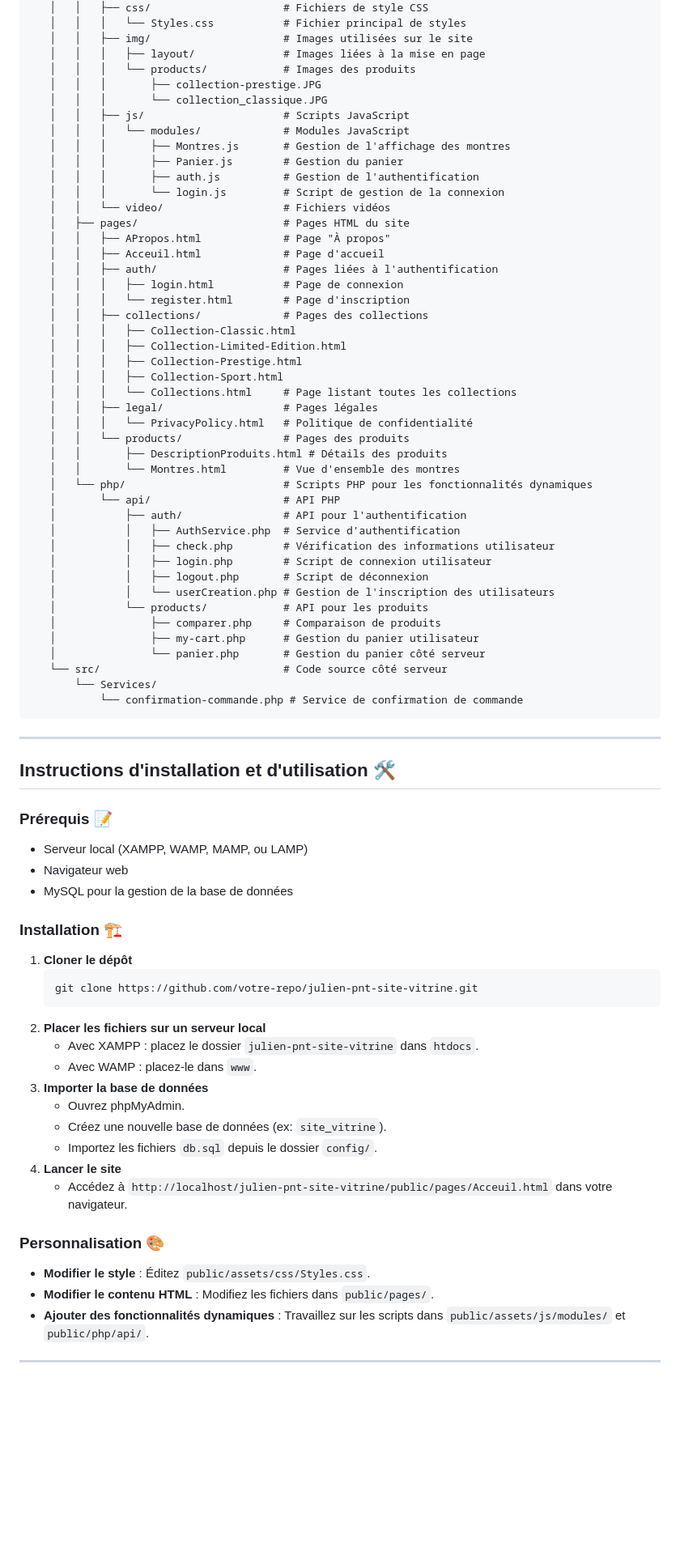
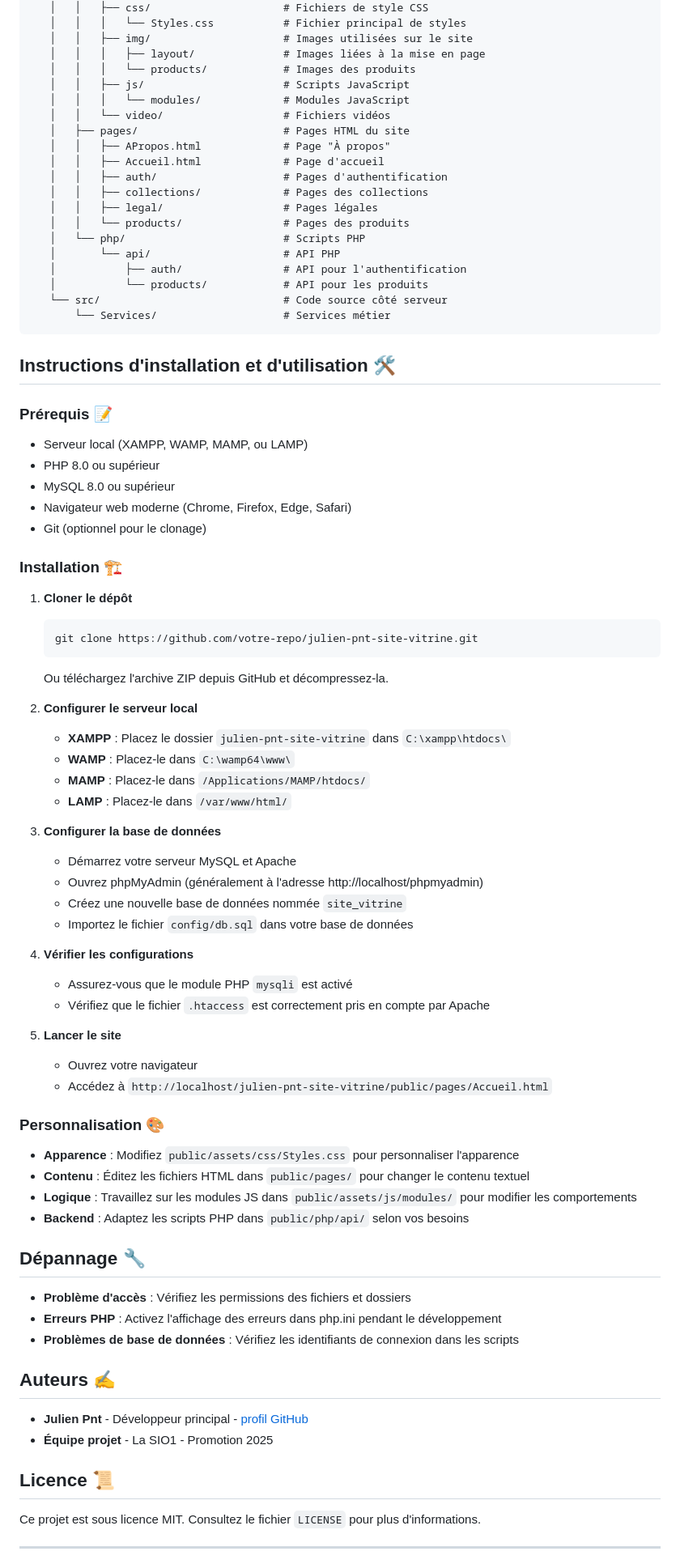
Before and after one commit to Julien-pnt/Site-Vitrine, a Markdown page: README.md, the part around the change printed below. Shown: that part at 81% size. Drawn GitHub-style; blank space fills up the shorter version.

Commit message:
Update README.md to enhance project description, installation instructions, and add troubleshooting section

````diff
--- a/README.md
+++ b/README.md
@@ -31,76 +55,76 @@ Ce projet est un site vitrine pour une entreprise spécialisée dans la vente de
    │   │   ├── img/                     # Images utilisées sur le site
    │   │   │   ├── layout/              # Images liées à la mise en page
    │   │   │   └── products/            # Images des produits
-   │   │   │       ├── collection-prestige.JPG
-   │   │   │       └── collection_classique.JPG
    │   │   ├── js/                      # Scripts JavaScript
    │   │   │   └── modules/             # Modules JavaScript
-   │   │   │       ├── Montres.js       # Gestion de l'affichage des montres
-   │   │   │       ├── Panier.js        # Gestion du panier
-   │   │   │       ├── auth.js          # Gestion de l'authentification
-   │   │   │       └── login.js         # Script de gestion de la connexion
    │   │   └── video/                   # Fichiers vidéos
    │   ├── pages/                       # Pages HTML du site
    │   │   ├── APropos.html             # Page "À propos"
-   │   │   ├── Acceuil.html             # Page d'accueil
-   │   │   ├── auth/                    # Pages liées à l'authentification
-   │   │   │   ├── login.html           # Page de connexion
-   │   │   │   └── register.html        # Page d'inscription
+   │   │   ├── Accueil.html             # Page d'accueil
+   │   │   ├── auth/                    # Pages d'authentification
    │   │   ├── collections/             # Pages des collections
-   │   │   │   ├── Collection-Classic.html
-   │   │   │   ├── Collection-Limited-Edition.html
-   │   │   │   ├── Collection-Prestige.html
-   │   │   │   ├── Collection-Sport.html
-   │   │   │   └── Collections.html     # Page listant toutes les collections
    │   │   ├── legal/                   # Pages légales
-   │   │   │   └── PrivacyPolicy.html   # Politique de confidentialité
    │   │   └── products/                # Pages des produits
-   │   │       ├── DescriptionProduits.html # Détails des produits
-   │   │       └── Montres.html         # Vue d'ensemble des montres
-   │   └── php/                         # Scripts PHP pour les fonctionnalités dynamiques
+   │   └── php/                         # Scripts PHP
    │       └── api/                     # API PHP
    │           ├── auth/                # API pour l'authentification
-   │           │   ├── AuthService.php  # Service d'authentification
-   │           │   ├── check.php        # Vérification des informations utilisateur
-   │           │   ├── login.php        # Script de connexion utilisateur
-   │           │   ├── logout.php       # Script de déconnexion
-   │           │   └── userCreation.php # Gestion de l'inscription des utilisateurs
    │           └── products/            # API pour les produits
-   │               ├── comparer.php     # Comparaison de produits
-   │               ├── my-cart.php      # Gestion du panier utilisateur
-   │               └── panier.php       # Gestion du panier côté serveur
    └── src/                             # Code source côté serveur
-       └── Services/
-           └── confirmation-commande.php # Service de confirmation de commande
+       └── Services/                    # Services métier
 ```
-
----
 
 ## Instructions d'installation et d'utilisation 🛠️
 
 ### Prérequis 📝
 - Serveur local (XAMPP, WAMP, MAMP, ou LAMP)
-- Navigateur web
-- MySQL pour la gestion de la base de données
+- PHP 8.0 ou supérieur
+- MySQL 8.0 ou supérieur
+- Navigateur web moderne (Chrome, Firefox, Edge, Safari)
+- Git (optionnel pour le clonage)
 
 ### Installation 🏗️
 1. **Cloner le dépôt**
    ```bash
    git clone https://github.com/votre-repo/julien-pnt-site-vitrine.git
    ```
-2. **Placer les fichiers sur un serveur local**
-   - Avec XAMPP : placez le dossier `julien-pnt-site-vitrine` dans `htdocs`.
-   - Avec WAMP : placez-le dans `www`.
-3. **Importer la base de données**
-   - Ouvrez phpMyAdmin.
-   - Créez une nouvelle base de données (ex: `site_vitrine`).
-   - Importez les fichiers `db.sql` depuis le dossier `config/`.
-4. **Lancer le site**
-   - Accédez à `http://localhost/julien-pnt-site-vitrine/public/pages/Acceuil.html` dans votre navigateur.
+   Ou téléchargez l'archive ZIP depuis GitHub et décompressez-la.
+
+2. **Configurer le serveur local**
+   - **XAMPP** : Placez le dossier `julien-pnt-site-vitrine` dans `C:\xampp\htdocs\`
+   - **WAMP** : Placez-le dans `C:\wamp64\www\`
+   - **MAMP** : Placez-le dans `/Applications/MAMP/htdocs/`
+   - **LAMP** : Placez-le dans `/var/www/html/`
+
+3. **Configurer la base de données**
+   - Démarrez votre serveur MySQL et Apache
+   - Ouvrez phpMyAdmin (généralement à l'adresse http://localhost/phpmyadmin)
+   - Créez une nouvelle base de données nommée `site_vitrine`
+   - Importez le fichier `config/db.sql` dans votre base de données
+
+4. **Vérifier les configurations**
+   - Assurez-vous que le module PHP `mysqli` est activé
+   - Vérifiez que le fichier `.htaccess` est correctement pris en compte par Apache
+
+5. **Lancer le site**
+   - Ouvrez votre navigateur
+   - Accédez à `http://localhost/julien-pnt-site-vitrine/public/pages/Accueil.html`
 
 ### Personnalisation 🎨
-- **Modifier le style** : Éditez `public/assets/css/Styles.css`.
-- **Modifier le contenu HTML** : Modifiez les fichiers dans `public/pages/`.
-- **Ajouter des fonctionnalités dynamiques** : Travaillez sur les scripts dans `public/assets/js/modules/` et `public/php/api/`.
+- **Apparence** : Modifiez `public/assets/css/Styles.css` pour personnaliser l'apparence
+- **Contenu** : Éditez les fichiers HTML dans `public/pages/` pour changer le contenu textuel
+- **Logique** : Travaillez sur les modules JS dans `public/assets/js/modules/` pour modifier les comportements
+- **Backend** : Adaptez les scripts PHP dans `public/php/api/` selon vos besoins
+
+## Dépannage 🔧
+- **Problème d'accès** : Vérifiez les permissions des fichiers et dossiers
+- **Erreurs PHP** : Activez l'affichage des erreurs dans php.ini pendant le développement
+- **Problèmes de base de données** : Vérifiez les identifiants de connexion dans les scripts
+
+## Auteurs ✍️
+- **Julien Pnt** - Développeur principal - [profil GitHub](https://github.com/username)
+- **Équipe projet** - La SIO1 - Promotion 2025
+
+## Licence 📜
+Ce projet est sous licence MIT. Consultez le fichier `LICENSE` pour plus d'informations.
 
 ---
````
Also changed, not shown: other parts of README.md (+35 -27 lines).
